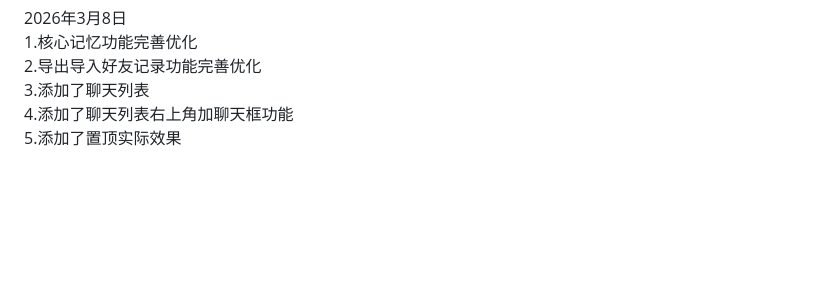
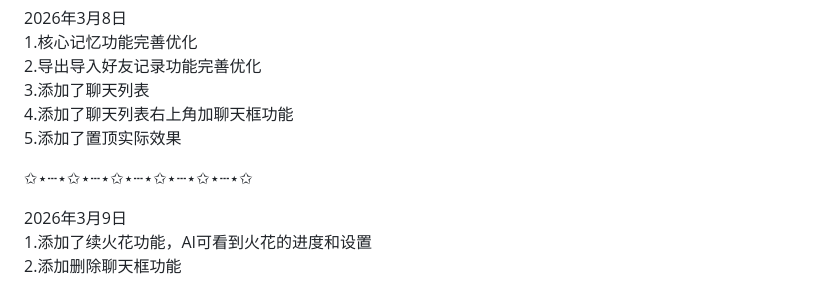
Before and after one commit to queqian-zero/zero-phone, a Markdown page: README.md, the part around the change. GitHub-like rendering; blank space fills up the shorter version.

```diff
--- a/README.md
+++ b/README.md
@@ -93,3 +93,9 @@
 3.添加了聊天列表
 4.添加了聊天列表右上角加聊天框功能
 5.添加了置顶实际效果
+
+✩⋆┄⋆✩⋆┄⋆✩⋆┄⋆✩⋆┄⋆✩⋆┄⋆✩
+
+2026年3月9日
+1.添加了续火花功能，AI可看到火花的进度和设置
+2.添加删除聊天框功能
```
